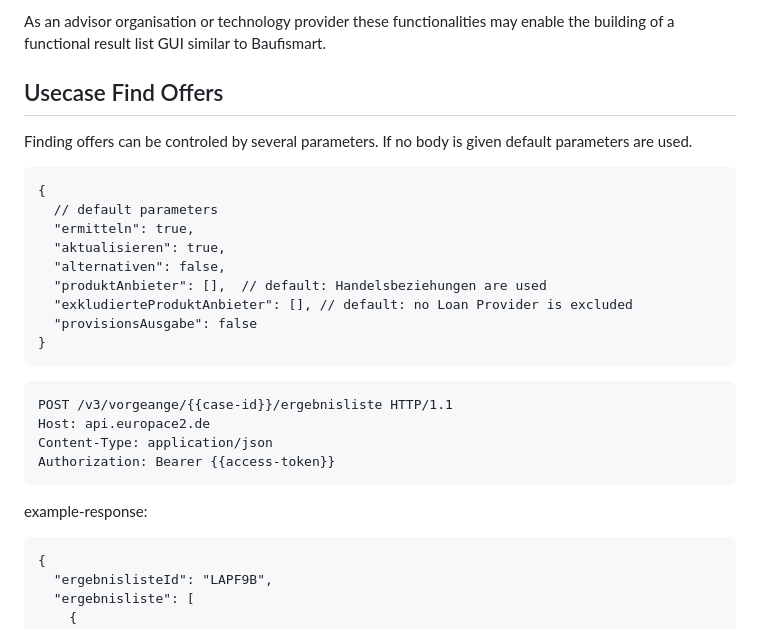
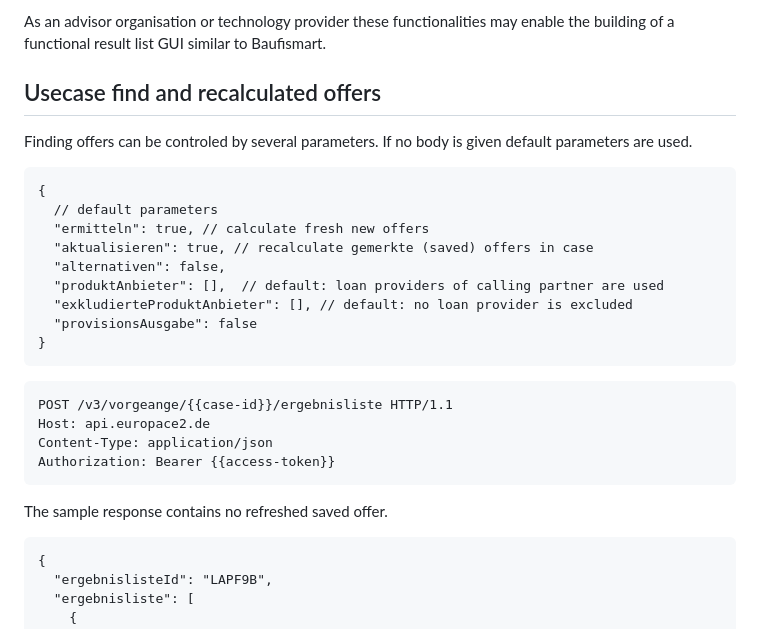
Before and after one commit to europace/baufismart-angebote-api, a Markdown page: README.md, the part around one of its changes. Drawn GitHub-style.

````diff
--- a/README.md
+++ b/README.md
@@ -60,18 +60,18 @@ Please use [![Authentication](https://img.shields.io/badge/Auth-OAuth2-green)](h
 
 As an advisor organisation or technology provider these functionalities may enable the building of a functional result list GUI similar to Baufismart.
 
-## Usecase Find Offers<a name="findOffers"></a>
+## Usecase find and recalculated offers <a name="findOffers"></a>
 
 Finding offers can be controled by several parameters. If no body is given default parameters are used.
 
 ```
 {
   // default parameters
-  "ermitteln": true,
-  "aktualisieren": true,
+  "ermitteln": true, // calculate fresh new offers
+  "aktualisieren": true, // recalculate gemerkte (saved) offers in case
   "alternativen": false,
-  "produktAnbieter": [],  // default: Handelsbeziehungen are used
-  "exkludierteProduktAnbieter": [], // default: no Loan Provider is excluded
+  "produktAnbieter": [],  // default: loan providers of calling partner are used
+  "exkludierteProduktAnbieter": [], // default: no loan provider is excluded
   "provisionsAusgabe": false
 }
 ```
@@ -83,7 +83,7 @@ Content-Type: application/json
 Authorization: Bearer {{access-token}}
 ```
 
-example-response:
+The sample response contains no refreshed saved offer.
 
 ```
 {
````
Also changed, not shown: other parts of README.md (+73 -0 lines).
